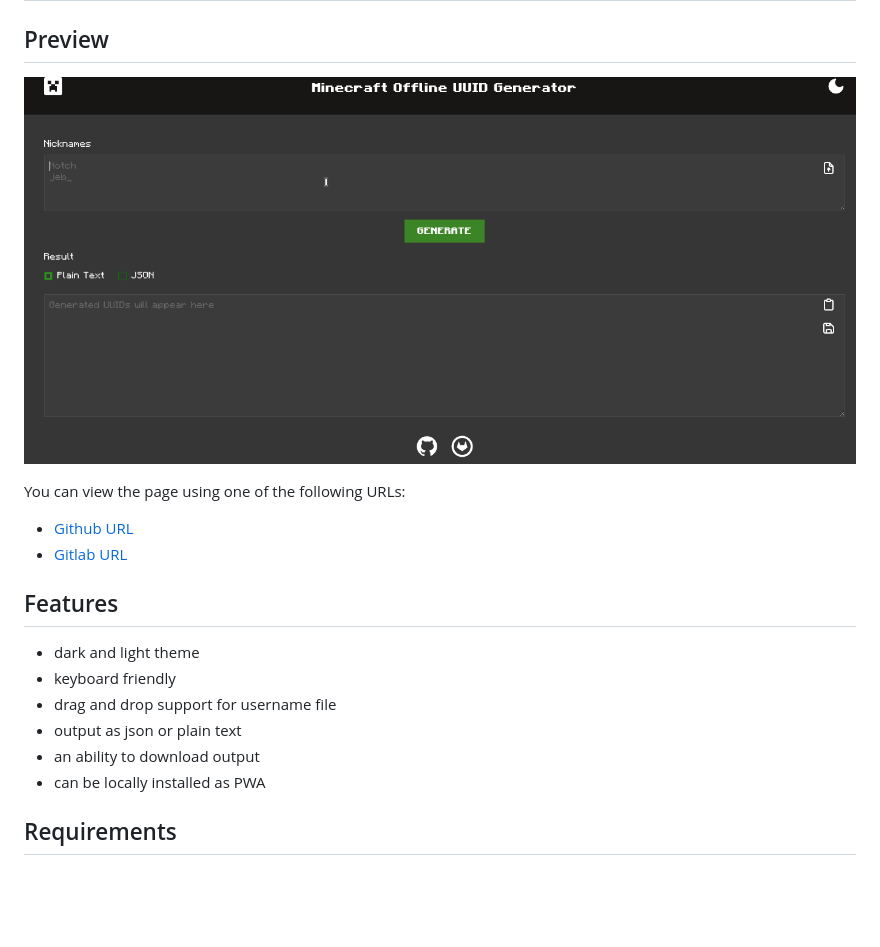
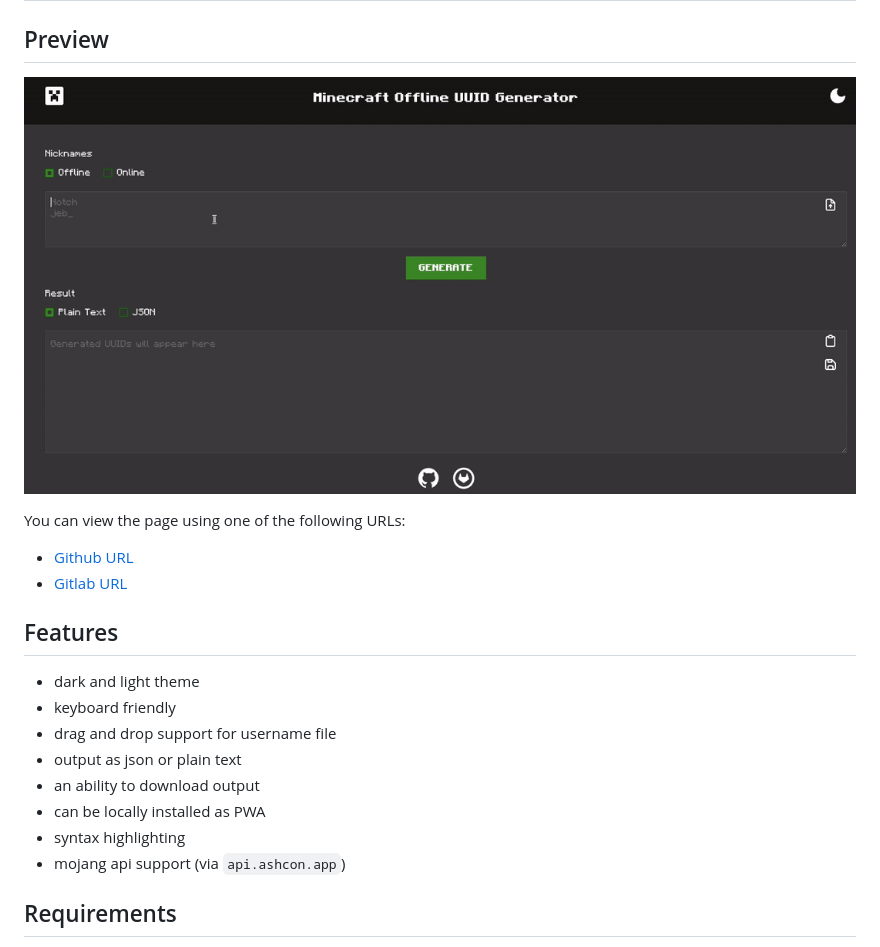
Before and after one commit to nuckle/minecraft-offline-uuid-generator, a Markdown page: README.md, the part around the change. Drawn GitHub-style; pictures changed too: img/preview.gif; blank space fills up the shorter version.

Commit message:
Update demo and README.md

```diff
--- a/README.md
+++ b/README.md
@@ -18,6 +18,8 @@ You can view the page using one of the following URLs:
 - output as json or plain text
 - an ability to download output
 - can be locally installed as PWA
+- syntax highlighting
+- mojang api support (via `api.ashcon.app`)
 
 ## Requirements
 
```
